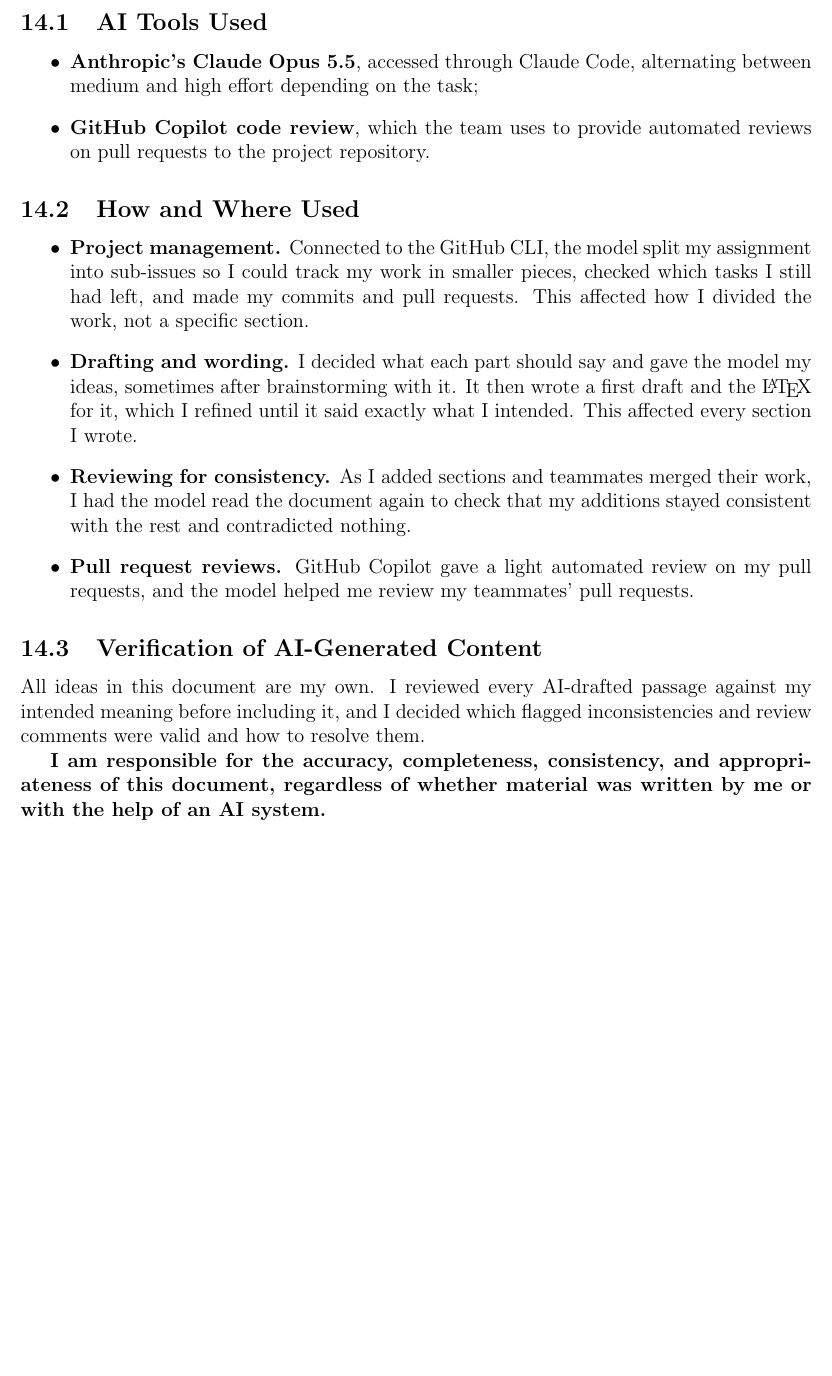
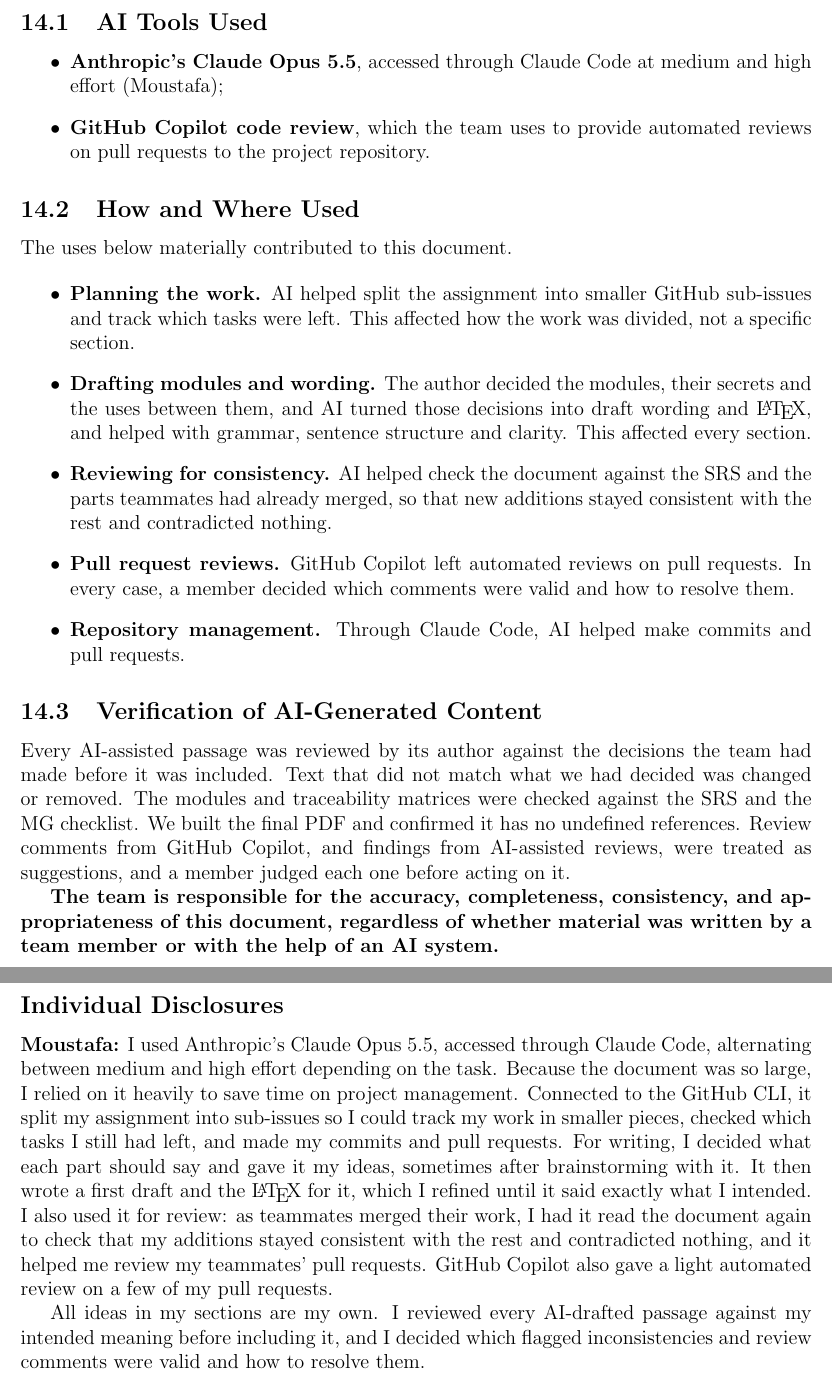
Before and after one commit to AHMEDELZARIA/squigglr, a LaTeX document (docs/Design/SoftArchitecture/MG.tex): part of page 28 of 29 before the commit and two parts of pages 28 and 29 of 30 after it, the two joined at a grey line, cut so that both start at the same text, the shorter picture padded with empty space. Compiled offline with pdfLaTeX; a LaTeX package or settings file that is missing is left out.

Commit message:
docs: split the MG AI disclosure into team and individual parts (#301)

```diff
--- a/docs/Design/SoftArchitecture/MG.tex
+++ b/docs/Design/SoftArchitecture/MG.tex
@@ -1354,43 +1356,71 @@
 \subsection{AI Tools Used}
 
 \begin{itemize}
-  \item \textbf{Anthropic's Claude Opus 5.5}, accessed through Claude Code,
-  alternating between medium and high effort depending on the task;
+  \item \textbf{Anthropic's Claude Opus 5.5}, accessed through Claude Code at
+  medium and high effort (Moustafa);
   \item \textbf{GitHub Copilot code review}, which the team uses to provide
   automated reviews on pull requests to the project repository.
 \end{itemize}
 
 \subsection{How and Where Used}
 
+The uses below materially contributed to this document.
+
 \begin{itemize}
-  \item \textbf{Project management.} Connected to the GitHub CLI, the model
-  split my assignment into sub-issues so I could track my work in smaller
-  pieces, checked which tasks I still had left, and made my commits and pull
-  requests. This affected how I divided the work, not a specific section.
+  \item \textbf{Planning the work.} AI helped split the assignment into smaller
+  GitHub sub-issues and track which tasks were left. This affected how the work
+  was divided, not a specific section.
 
-  \item \textbf{Drafting and wording.} I decided what each part should say and
-  gave the model my ideas, sometimes after brainstorming with it. It then wrote
-  a first draft and the \LaTeX{} for it, which I refined until it said exactly
-  what I intended. This affected every section I wrote.
+  \item \textbf{Drafting modules and wording.} The author decided the modules,
+  their secrets and the uses between them, and AI turned those decisions into
+  draft wording and \LaTeX{}, and helped with grammar, sentence structure and
+  clarity. This affected every section.
 
-  \item \textbf{Reviewing for consistency.} As I added sections and teammates
-  merged their work, I had the model read the document again to check that my
+  \item \textbf{Reviewing for consistency.} AI helped check the document
+  against the SRS and the parts teammates had already merged, so that new
   additions stayed consistent with the rest and contradicted nothing.
 
-  \item \textbf{Pull request reviews.} GitHub Copilot gave a light automated
-  review on my pull requests, and the model helped me review my teammates'
-  pull requests.
+  \item \textbf{Pull request reviews.} GitHub Copilot left automated reviews on
+  pull requests. In every case, a member decided which comments were valid and
+  how to resolve them.
+
+  \item \textbf{Repository management.} Through Claude Code, AI helped make
+  commits and pull requests.
 \end{itemize}
 
 \subsection{Verification of AI-Generated Content}
 
-All ideas in this document are my own. I reviewed every AI-drafted passage
-against my intended meaning before including it, and I decided which flagged
+Every AI-assisted passage was reviewed by its author against the decisions the
+team had made before it was included. Text that did not match what we had
+decided was changed or removed. The modules and traceability matrices were
+checked against the SRS and the MG checklist. We built the final PDF and
+confirmed it has no undefined references. Review comments from GitHub Copilot,
+and findings from AI-assisted reviews, were treated as suggestions, and a
+member judged each one before acting on it.
+
+\textbf{The team is responsible for the accuracy, completeness, consistency,
+and appropriateness of this document, regardless of whether material was
+written by a team member or with the help of an AI system.}
+
+\subsection*{Individual Disclosures}
+
+\textbf{Moustafa:} I used Anthropic's Claude Opus 5.5, accessed through Claude
+Code, alternating between medium and high effort depending on the task. Because
+the document was so large, I relied on it heavily to save time on project
+management. Connected to the GitHub CLI, it split my assignment into sub-issues
+so I could track my work in smaller pieces, checked which tasks I still had
+left, and made my commits and pull requests. For writing, I decided what each
+part should say and gave it my ideas, sometimes after brainstorming with it. It
+then wrote a first draft and the \LaTeX{} for it, which I refined until it said
+exactly what I intended. I also used it for review: as teammates merged their
+work, I had it read the document again to check that my additions stayed
+consistent with the rest and contradicted nothing, and it helped me review my
+teammates' pull requests. GitHub Copilot also gave a light automated review on
+a few of my pull requests.
+
+All ideas in my sections are my own. I reviewed every AI-drafted passage against
+my intended meaning before including it, and I decided which flagged
 inconsistencies and review comments were valid and how to resolve them.
-
-\textbf{I am responsible for the accuracy, completeness, consistency, and
-appropriateness of this document, regardless of whether material was written by
-me or with the help of an AI system.}
 
 \newpage{}
 
```
Also changed, not shown: docs/Design/SoftArchitecture/MG.tex (12 more changed lines).
